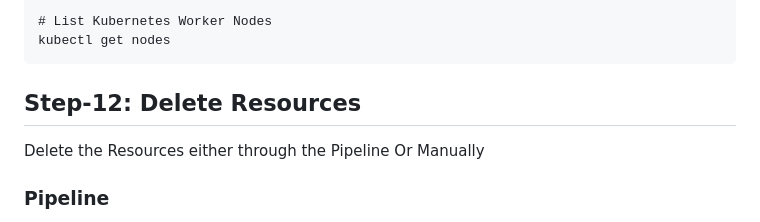
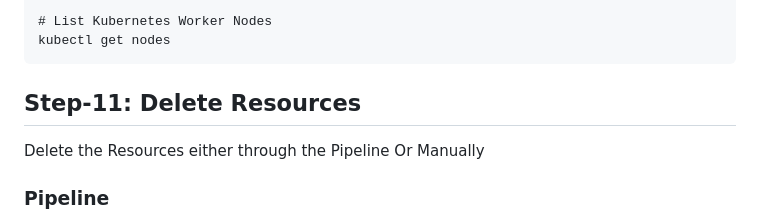
Before and after one commit to rahulkrajput/CI-CD-Pipeline-with-Azure-DevOps-Project, a Markdown page: README.md, the part around the change. Drawn GitHub-style.

Commit message:
CI-CD-Pipeline-with-Azure-DevOps-Project

````diff
--- a/README.md
+++ b/README.md
@@ -216,7 +216,7 @@ kubectl cluster-info
 kubectl get nodes
 ```
 
-## Step-12: Delete Resources
+## Step-11: Delete Resources
 Delete the Resources either through the Pipeline Or Manually
 
 ### Pipeline
````
